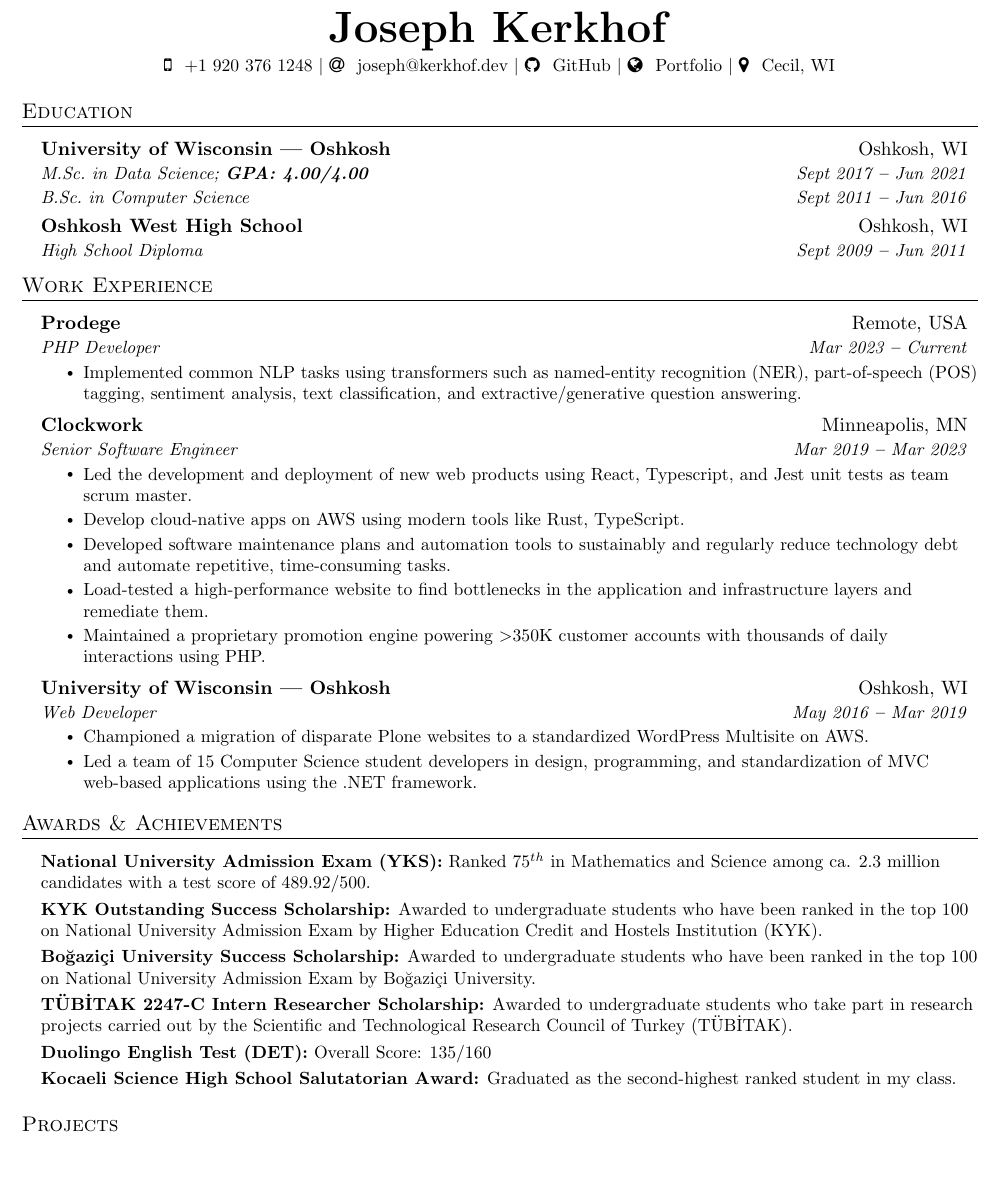
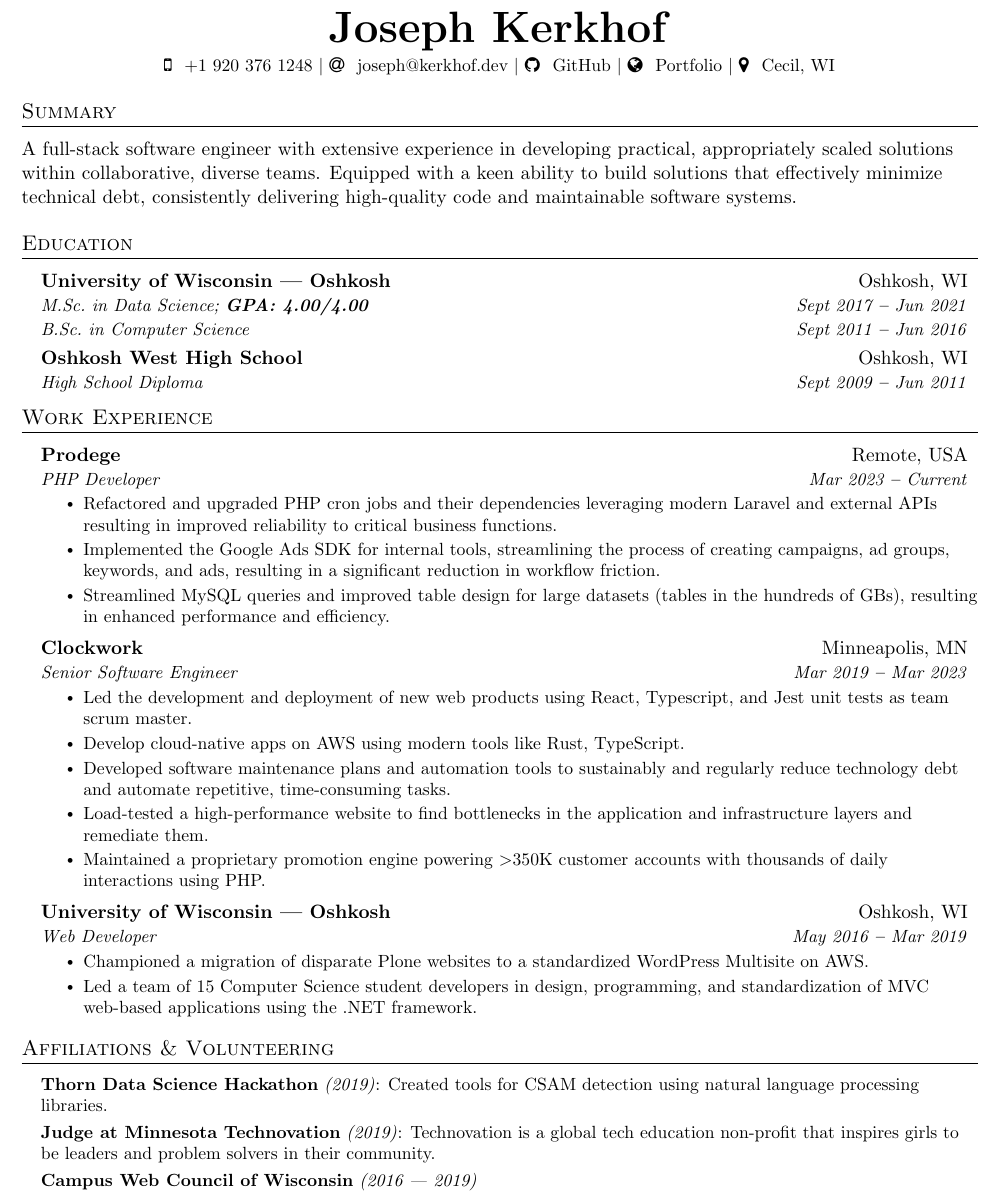
Before and after one commit to josephkerkhof/resume, a LaTeX document (Joseph_Kerkhof.tex): part of page 1 of 2, cut so that both start at the same text, the shorter picture padded with empty space. Compiled offline with pdfLaTeX.

Commit message:
feat: add summary, Prodege experience

```diff
--- a/Joseph_Kerkhof.tex
+++ b/Joseph_Kerkhof.tex
@@ -139,6 +139,11 @@
 \end{center}
 
 
+%----------- SUMMARY -----------
+
+\section{Summary}
+  \vspace{3pt}
+  A full-stack software engineer with extensive experience in developing practical, appropriately scaled solutions within collaborative, diverse teams. Equipped with a keen ability to build solutions that effectively minimize technical debt, consistently delivering high-quality code and maintainable software systems.
 
 %----------- EDUCATION -----------
 
@@ -169,7 +174,9 @@
       {Prodege}{Remote, USA}
       {PHP Developer}{Mar 2023 \textbf{--} Current}
 	\resumeItemListStart{}
-            \resumeItem{Implemented common NLP tasks using transformers such as named-entity recognition (NER), part-of-speech (POS) tagging, sentiment analysis, text classification, and extractive/generative question answering.}
+	    \resumeItem{Refactored and upgraded PHP cron jobs and their dependencies leveraging modern Laravel and external APIs resulting in improved reliability to critical business functions.}% TODO: be more specific with real numbers here
+	    \resumeItem{Implemented the Google Ads SDK for internal tools, streamlining the process of creating campaigns, ad groups, keywords, and ads, resulting in a significant reduction in workflow friction.}% TODO: how many new Google Ad campaigns were able to be created and how quickly?
+	    \resumeItem{Streamlined MySQL queries and improved table design for large datasets (tables in the hundreds of GBs), resulting in enhanced performance and efficiency.}
 	\resumeItemListEnd{}
 
     \resumeSubheading%
@@ -196,25 +203,17 @@
 
 
 
-%----------- AWARDS & ACHIEVEMENTS -----------
+%----------- AFFILIATIONS & AWARDS -----------
 
-\section{Awards \& Achievements}
+\section{Affiliations \& Volunteering}
   \vspace{2pt}
   \resumeSubHeadingListStart{}
     \small{\item{%
-        \textbf{National University Admission Exam (YKS):} {Ranked $75^{th}$ in Mathematics and Science among ca. 2.3 million candidates with a test score of 489.92/500.} \\ \vspace{3pt}
+	\textbf{Thorn Data Science Hackathon} \emph{(2019)}: {Created tools for CSAM detection using natural language processing libraries.} \\ \vspace{3pt}
 
-        \textbf{KYK Outstanding Success Scholarship:} {Awarded to undergraduate students who have been ranked in the top 100 on National University Admission Exam by Higher Education Credit and Hostels Institution (KYK).} \\ \vspace{3pt}
+	\textbf{Judge at Minnesota Technovation} \emph{(2019)}: {Technovation is a global tech education non-profit that inspires girls to be leaders and problem solvers in their community.} \\ \vspace{3pt}
 
-        \textbf{Boğaziçi University Success Scholarship:} {Awarded to undergraduate students who have been ranked in the top 100 on National University Admission Exam by Boğaziçi University.} \\ \vspace{3pt}
-
-        \textbf{TÜBİTAK 2247-C Intern Researcher Scholarship:} {Awarded to undergraduate students who take part in research projects carried out by the Scientific and Technological Research Council of Turkey (TÜBİTAK).} \\ \vspace{3pt}
-
-        \textbf{Duolingo English Test (DET):} {Overall Score: 135/160} \\ \vspace{3pt}
-
-        % \textbf{Boğaziçi University English Proficiency Test (BUEPT):}{ Achieved the highest grade A on the BUEPT grading scheme with a total score in the range of 85-100.} \\ \vspace{3pt}
-
-        \textbf{Kocaeli Science High School Salutatorian Award:} {Graduated as the second-highest ranked student in my class.}
+	\textbf{Campus Web Council of Wisconsin} \emph{(2016 — 2019)} \\ \vspace{3pt}
     }}
   \resumeSubHeadingListEnd{}
 
@@ -241 +234,0 @@
-	  \resumeItemListEnd{}
```
Also changed, not shown: Joseph_Kerkhof.pdf, Joseph_Kerkhof.tex (44 more changed lines).
